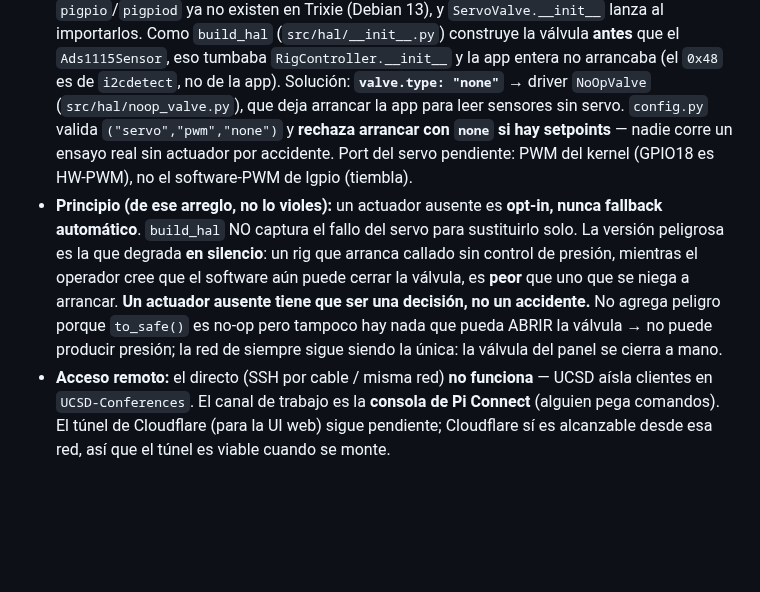
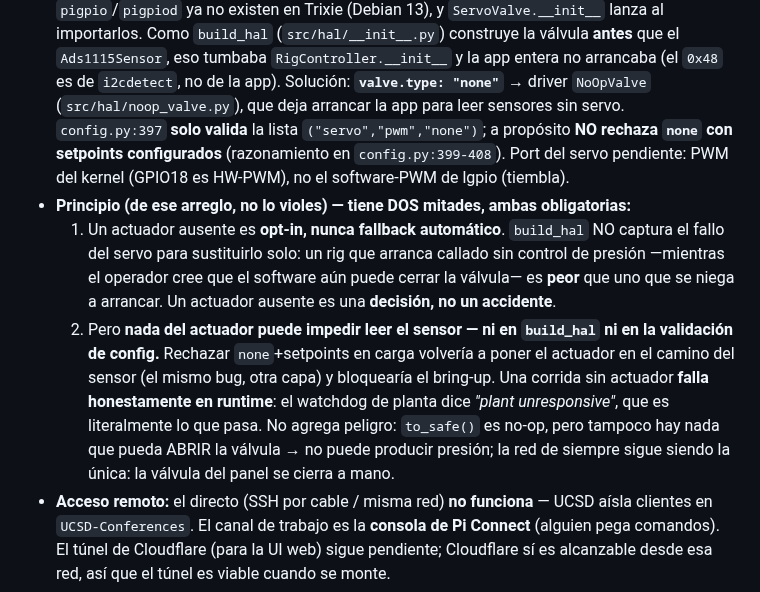
Before and after one commit to Salvadrn/membrane-rig, a Markdown page: CLAUDE.md, the part around the change. GitHub-like rendering; blank space fills up the shorter version.

Commit message:
docs: correct — config does NOT reject none+setpoints (by design); nothing about the actuator may block the sensor read

```diff
--- a/CLAUDE.md
+++ b/CLAUDE.md
@@ -32,18 +32,24 @@ Dueño: **Salvador Adrián Martínez García**. Repo privado
   `RigController.__init__` y la app entera no arrancaba (el `0x48` es de `i2cdetect`,
   no de la app). Solución: **`valve.type: "none"`** → driver `NoOpValve`
   (`src/hal/noop_valve.py`), que deja arrancar la app para leer sensores sin servo.
-  `config.py` valida `("servo","pwm","none")` y **rechaza arrancar con `none` si hay
-  setpoints** — nadie corre un ensayo real sin actuador por accidente. Port del servo
-  pendiente: PWM del kernel (GPIO18 es HW-PWM), no el software-PWM de lgpio (tiembla).
-- **Principio (de ese arreglo, no lo violes):** un actuador ausente es **opt-in,
-  nunca fallback automático**. `build_hal` NO captura el fallo del servo para
-  sustituirlo solo. La versión peligrosa es la que degrada **en silencio**: un rig
-  que arranca callado sin control de presión, mientras el operador cree que el
-  software aún puede cerrar la válvula, es **peor** que uno que se niega a arrancar.
-  **Un actuador ausente tiene que ser una decisión, no un accidente.** No agrega
-  peligro porque `to_safe()` es no-op pero tampoco hay nada que pueda ABRIR la
-  válvula → no puede producir presión; la red de siempre sigue siendo la única:
-  la válvula del panel se cierra a mano.
+  `config.py:397` **solo valida** la lista `("servo","pwm","none")`; a propósito **NO
+  rechaza `none` con setpoints configurados** (razonamiento en `config.py:399-408`).
+  Port del servo pendiente: PWM del kernel (GPIO18 es HW-PWM), no el software-PWM de
+  lgpio (tiembla).
+- **Principio (de ese arreglo, no lo violes) — tiene DOS mitades, ambas obligatorias:**
+  1. Un actuador ausente es **opt-in, nunca fallback automático**. `build_hal` NO
+     captura el fallo del servo para sustituirlo solo: un rig que arranca callado sin
+     control de presión —mientras el operador cree que el software aún puede cerrar la
+     válvula— es **peor** que uno que se niega a arrancar. Un actuador ausente es una
+     **decisión, no un accidente**.
+  2. Pero **nada del actuador puede impedir leer el sensor — ni en `build_hal` ni en
+     la validación de config.** Rechazar `none`+setpoints en carga volvería a poner el
+     actuador en el camino del sensor (el mismo bug, otra capa) y bloquearía el
+     bring-up. Una corrida sin actuador **falla honestamente en runtime**: el watchdog
+     de planta dice *"plant unresponsive"*, que es literalmente lo que pasa.
+  No agrega peligro: `to_safe()` es no-op, pero tampoco hay nada que pueda ABRIR la
+  válvula → no puede producir presión; la red de siempre sigue siendo la única: la
+  válvula del panel se cierra a mano.
 - **Acceso remoto:** el directo (SSH por cable / misma red) **no funciona** — UCSD
   aísla clientes en `UCSD-Conferences`. El canal de trabajo es la **consola de Pi
   Connect** (alguien pega comandos). El túnel de Cloudflare (para la UI web) sigue
```
